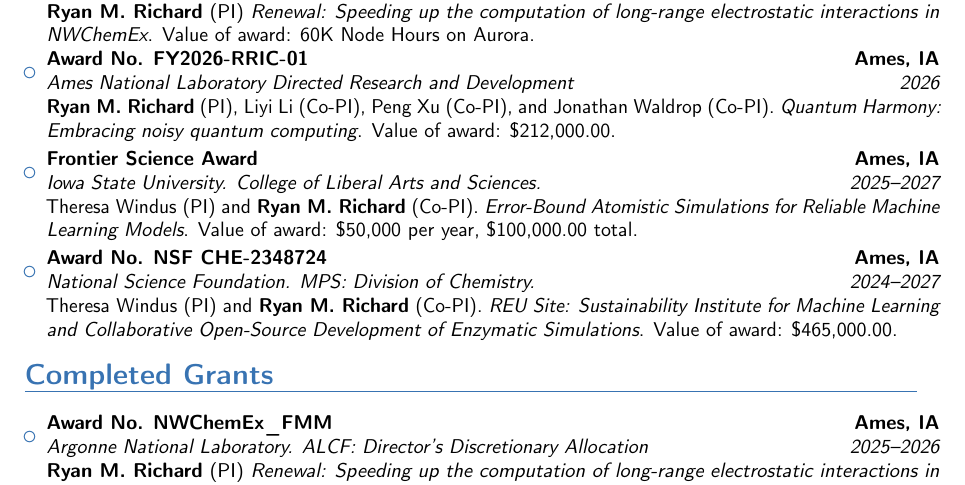
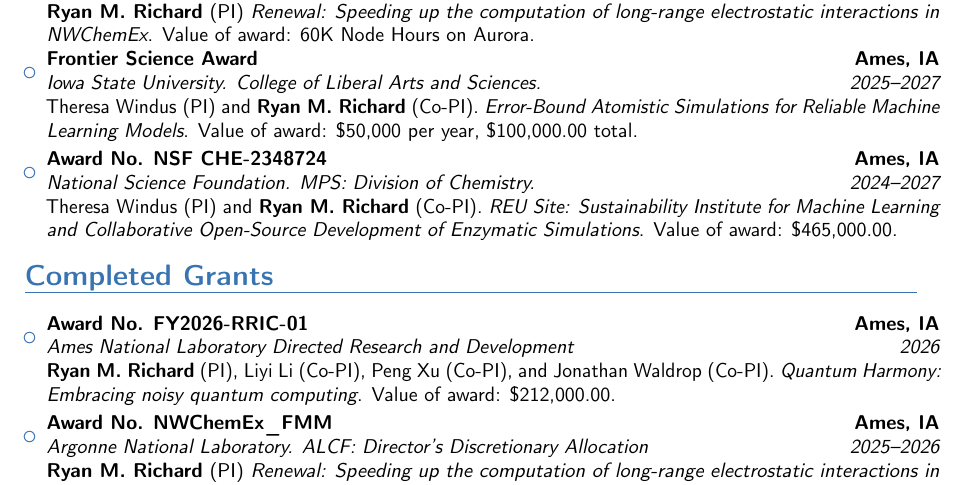
Before and after one commit to rmrresearch/rmrresearch.github.io, a LaTeX CV (docs/cv/cv.tex, which reads docs/cv/grants.tex): part of page 4 of 15, cut so that both start at the same text. Compiled offline with pdfLaTeX.

Commit message:
move completed grant

```diff
--- a/docs/cv/grants.tex
+++ b/docs/cv/grants.tex
@@ -51,17 +51,6 @@
 			 }
 
 	}
-	\item{\cventry{2026}
-		{Ames National Laboratory Directed Research and Development}
-		{Award No. FY2026-RRIC-01}
-		{Ames, IA}
-		{}
-		{\textbf{Ryan M. Richard} (PI), Liyi Li (Co-PI), Peng Xu (Co-PI),
-		 and Jonathan Waldrop (Co-PI).
-		 \textit{Quantum Harmony: Embracing noisy quantum computing}.
-		 Value of award: \$212,000.00.
-		}
-	}
 	\item{\cventry{2025--2027}
 		{Iowa State University. College of Liberal Arts and Sciences.}
 		{Frontier Science Award}
@@ -90,6 +79,17 @@
 \section{Completed Grants}
 \vspace{5pt}
 \begin{itemize}
+		\item{\cventry{2026}
+		{Ames National Laboratory Directed Research and Development}
+		{Award No. FY2026-RRIC-01}
+		{Ames, IA}
+		{}
+		{\textbf{Ryan M. Richard} (PI), Liyi Li (Co-PI), Peng Xu (Co-PI),
+		 and Jonathan Waldrop (Co-PI).
+		 \textit{Quantum Harmony: Embracing noisy quantum computing}.
+		 Value of award: \$212,000.00.
+		}
+	}
 	\item{\cventry{2025--2026}
 		  {Argonne National Laboratory. ALCF: Director's Discretionary
 		   Allocation}
```
Also changed, not shown: docs/cv/cv.pdf.
